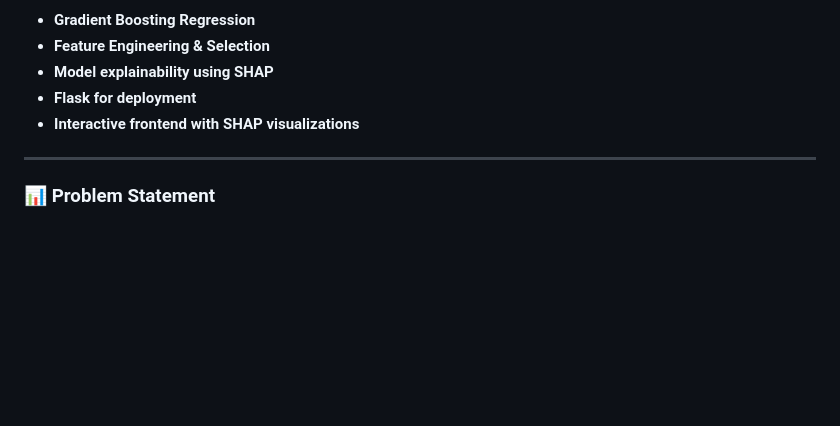
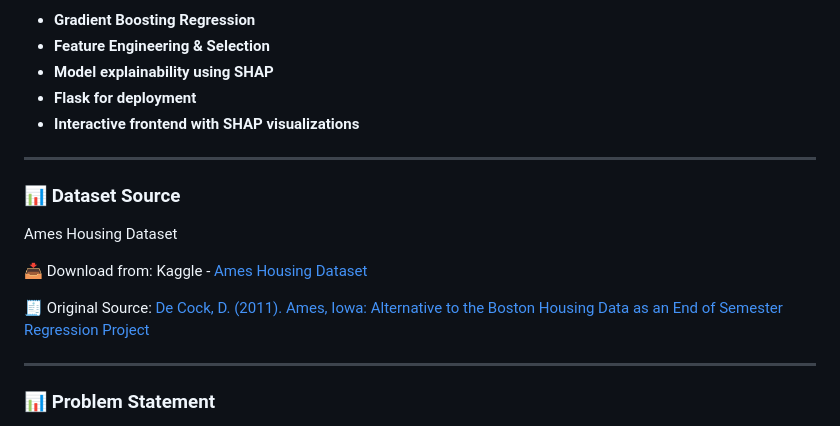
Before and after one commit to Pauladen/DSA-Paul_Kehinde_Adenigba, a Markdown page: README.md, the part around the change. Drawn GitHub-style; blank space fills up the shorter version.

```diff
--- a/README.md
+++ b/README.md
@@ -13,6 +13,15 @@ DSA AI/ML Final Project: Design and Deployment of an AI-Powered Predictive Syste
  * **Model explainability using SHAP**
  * **Flask for deployment**
  * **Interactive frontend with SHAP visualizations**
+
+---
+
+### 📊 Dataset Source
+Ames Housing Dataset
+
+📥 Download from: Kaggle - [Ames Housing Dataset](https://www.kaggle.com/datasets/prevek18/ames-housing-dataset)
+
+🧾 Original Source: [De Cock, D. (2011). Ames, Iowa: Alternative to the Boston Housing Data as an End of Semester Regression Project](https://www.openml.org/search?type=data&sort=runs&id=42165&status=active)
 
 ---
 
```
